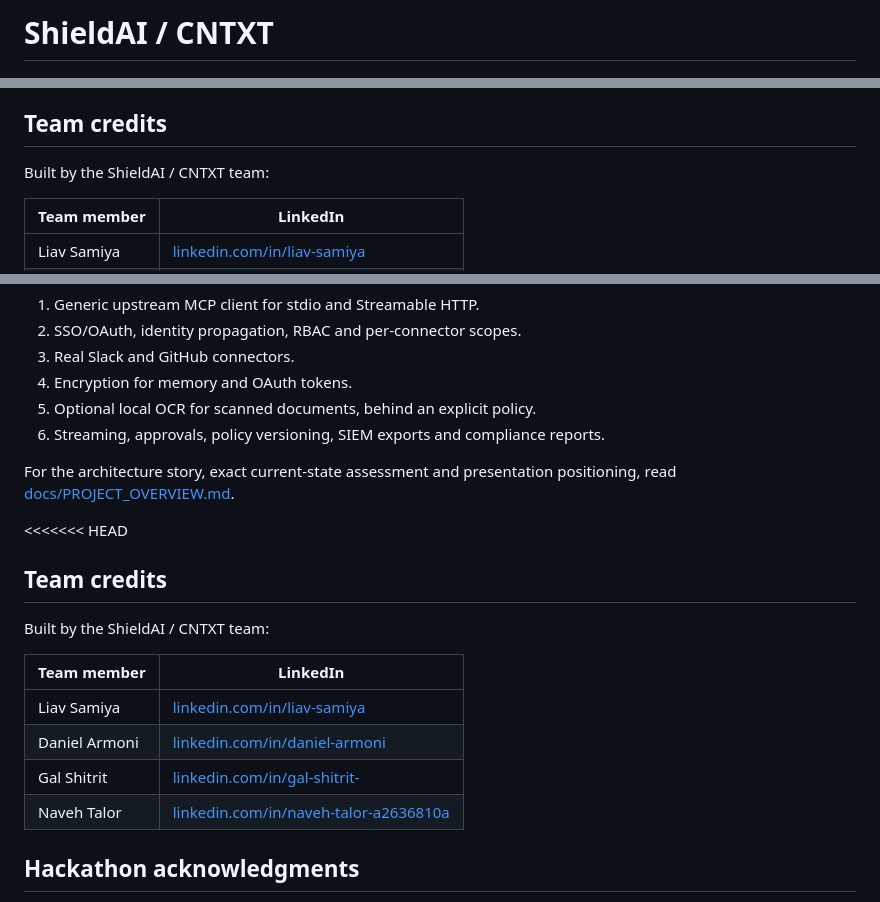
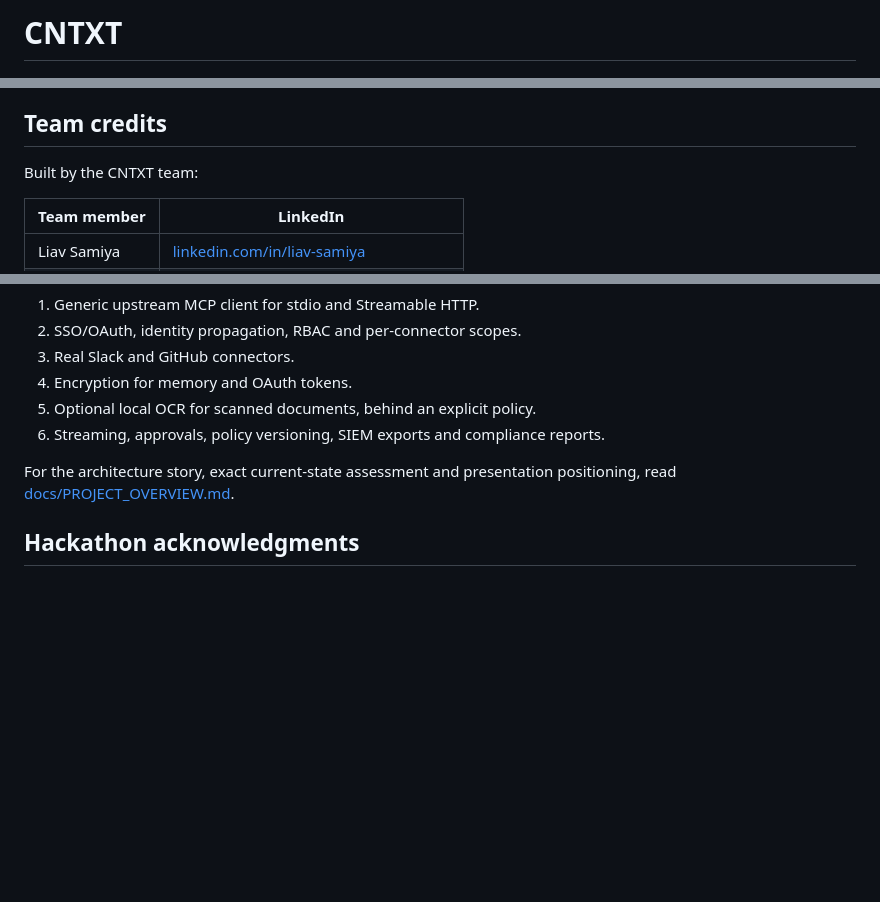
Before and after one commit to LiavSamiya/CNTXT, a Markdown page: README.md, 3 parts joined by grey strips. GitHub-like rendering; blank space fills up the shorter version.

```diff
--- a/README.md
+++ b/README.md
@@ -1,4 +1,4 @@
-# ShieldAI / CNTXT
+# CNTXT
 
 <p align="center">
   <img src="docs/assets/cntxt-logo.png" alt="CNTXT — AI Context Firewall" width="440" />
@@ -39,7 +39,7 @@ does not imply an endorsement or affiliation by OpenAI.
 
 ## Team credits
 
-Built by the ShieldAI / CNTXT team:
+Built by the CNTXT team:
 
 | Team member | LinkedIn |
 | --- | --- |
@@ -351,18 +351,6 @@ pastes secrets directly into a third-party chat.
 For the architecture story, exact current-state assessment and presentation
 positioning, read [docs/PROJECT_OVERVIEW.md](docs/PROJECT_OVERVIEW.md).
 
-<<<<<<< HEAD
-## Team credits
-
-Built by the ShieldAI / CNTXT team:
-
-| Team member | LinkedIn |
-| --- | --- |
-| Liav Samiya | [linkedin.com/in/liav-samiya](https://www.linkedin.com/in/liav-samiya/) |
-| Daniel Armoni | [linkedin.com/in/daniel-armoni](https://www.linkedin.com/in/daniel-armoni/) |
-| Gal Shitrit | [linkedin.com/in/gal-shitrit-](https://www.linkedin.com/in/gal-shitrit-/) |
-| Naveh Talor | [linkedin.com/in/naveh-talor-a2636810a](https://www.linkedin.com/in/naveh-talor-a2636810a/) |
-
 ## Hackathon acknowledgments
 
 Built during the OpenAI Build Week Community Hackathon in Tel Aviv, with
```
Also changed, not shown: other parts of README.md (+2 -2 lines).
